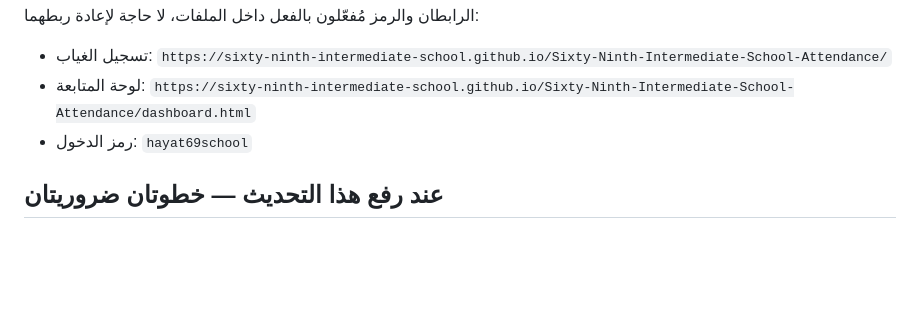
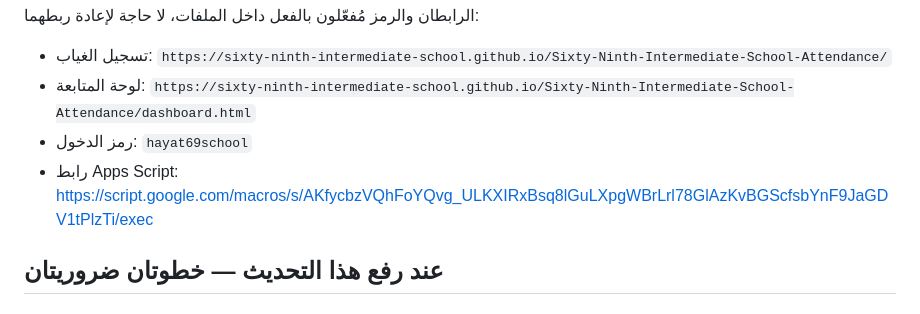
Before and after one commit to Sixty-Ninth-Intermediate-School/Sixty-Ninth-Intermediate-School-Attendance, a Markdown page: README.md, the part around the change. Rendered like a GitHub page; blank space fills up the shorter version.

Commit message:
Update README with Apps Script link
Added Apps Script link and updated instructions.

```diff
--- a/README.md
+++ b/README.md
@@ -13,6 +13,7 @@
 - تسجيل الغياب: `https://sixty-ninth-intermediate-school.github.io/Sixty-Ninth-Intermediate-School-Attendance/`
 - لوحة المتابعة: `https://sixty-ninth-intermediate-school.github.io/Sixty-Ninth-Intermediate-School-Attendance/dashboard.html`
 - رمز الدخول: `hayat69school`
+- رابط Apps Script: https://script.google.com/macros/s/AKfycbzVQhFoYQvg_ULKXIRxBsq8lGuLXpgWBrLrl78GlAzKvBGScfsbYnF9JaGDV1tPlzTi/exec
 
 ## عند رفع هذا التحديث — خطوتان ضروريتان
 
```
